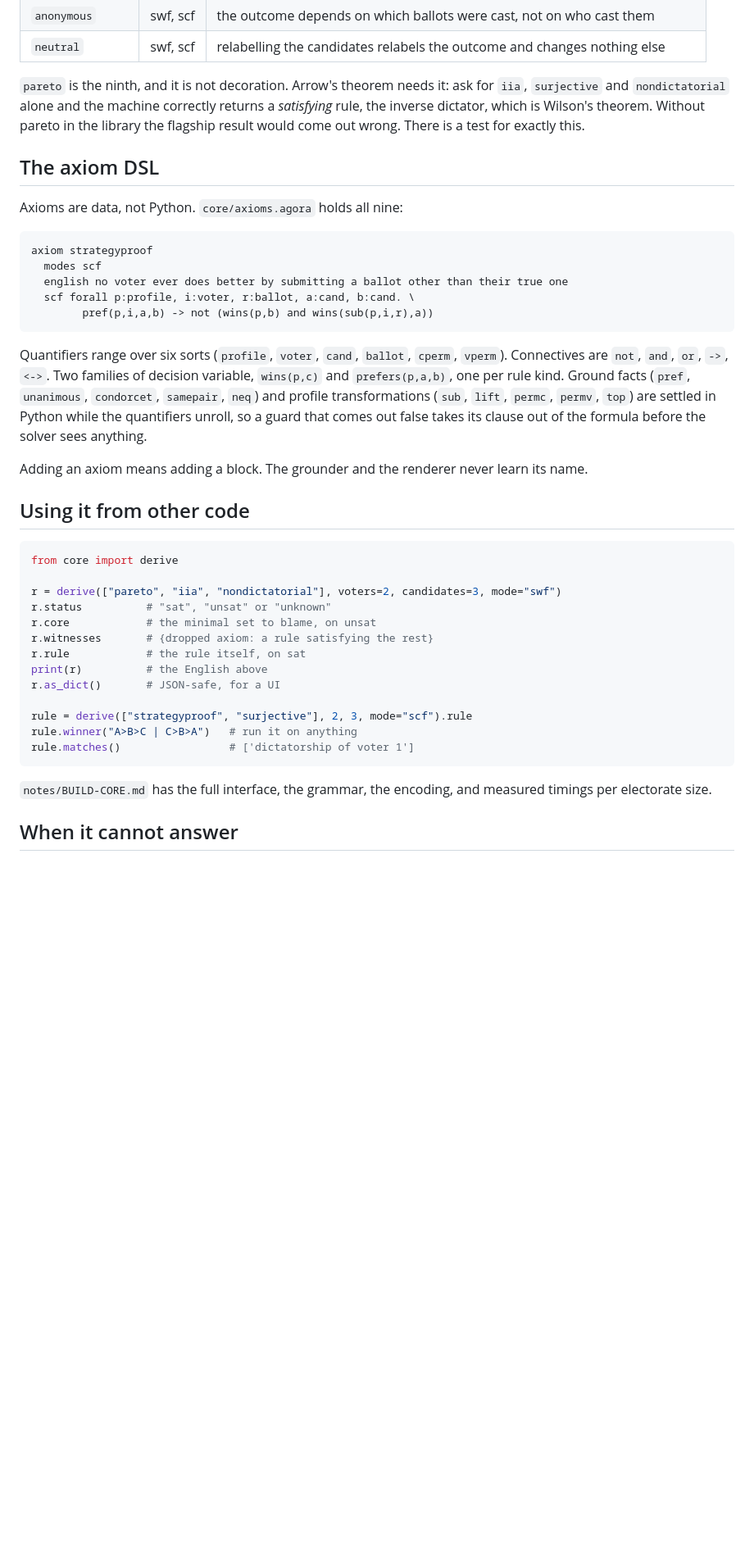
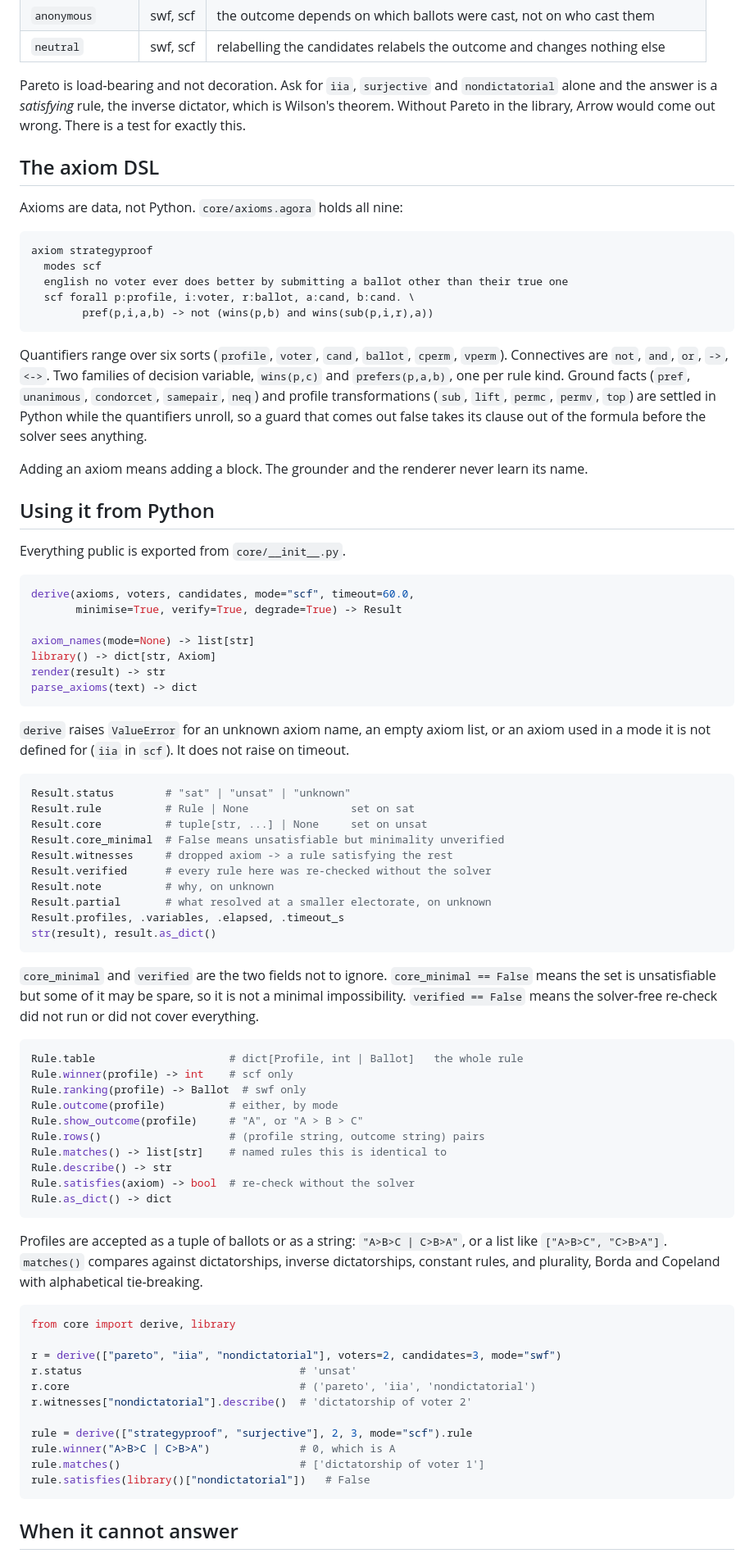
Before and after one commit to abhaymettu/agora, a Markdown page: README.md, the part around one of its changes. Shown at 82% size. GitHub-like rendering; blank space fills up the shorter version.

````diff
--- a/README.md
+++ b/README.md
@@ -122,10 +159,10 @@ winner, `swf` produces a social ranking.
 | `anonymous` | swf, scf | the outcome depends on which ballots were cast, not on who cast them |
 | `neutral` | swf, scf | relabelling the candidates relabels the outcome and changes nothing else |
 
-`pareto` is the ninth, and it is not decoration. Arrow's theorem needs it: ask for
-`iia`, `surjective` and `nondictatorial` alone and the machine correctly returns a
-*satisfying* rule, the inverse dictator, which is Wilson's theorem. Without pareto in
-the library the flagship result would come out wrong. There is a test for exactly this.
+Pareto is load-bearing and not decoration. Ask for `iia`, `surjective` and
+`nondictatorial` alone and the answer is a *satisfying* rule, the inverse dictator,
+which is Wilson's theorem. Without Pareto in the library, Arrow would come out wrong.
+There is a test for exactly this.
 
 ## The axiom DSL
 
@@ -143,33 +180,80 @@ Quantifiers range over six sorts (`profile`, `voter`, `cand`, `ballot`, `cperm`,
 `vperm`). Connectives are `not`, `and`, `or`, `->`, `<->`. Two families of decision
 variable, `wins(p,c)` and `prefers(p,a,b)`, one per rule kind. Ground facts (`pref`,
 `unanimous`, `condorcet`, `samepair`, `neq`) and profile transformations (`sub`,
-`lift`, `permc`, `permv`, `top`) are settled in Python while the quantifiers unroll,
-so a guard that comes out false takes its clause out of the formula before the solver
-sees anything.
+`lift`, `permc`, `permv`, `top`) are settled in Python while the quantifiers unroll, so
+a guard that comes out false takes its clause out of the formula before the solver sees
+anything.
 
 Adding an axiom means adding a block. The grounder and the renderer never learn its
 name.
 
-## Using it from other code
+## Using it from Python
+
+Everything public is exported from `core/__init__.py`.
 
 ```python
-from core import derive
+derive(axioms, voters, candidates, mode="scf", timeout=60.0,
+       minimise=True, verify=True, degrade=True) -> Result
+
+axiom_names(mode=None) -> list[str]
+library() -> dict[str, Axiom]
+render(result) -> str
+parse_axioms(text) -> dict
+```
+
+`derive` raises `ValueError` for an unknown axiom name, an empty axiom list, or an
+axiom used in a mode it is not defined for (`iia` in `scf`). It does not raise on
+timeout.
+
+```python
+Result.status        # "sat" | "unsat" | "unknown"
+Result.rule          # Rule | None                set on sat
+Result.core          # tuple[str, ...] | None     set on unsat
+Result.core_minimal  # False means unsatisfiable but minimality unverified
+Result.witnesses     # dropped axiom -> a rule satisfying the rest
+Result.verified      # every rule here was re-checked without the solver
+Result.note          # why, on unknown
+Result.partial       # what resolved at a smaller electorate, on unknown
+Result.profiles, .variables, .elapsed, .timeout_s
+str(result), result.as_dict()
+```
+
+`core_minimal` and `verified` are the two fields not to ignore. `core_minimal == False`
+means the set is unsatisfiable but some of it may be spare, so it is not a minimal
+impossibility. `verified == False` means the solver-free re-check did not run or did
+not cover everything.
+
+```python
+Rule.table                     # dict[Profile, int | Ballot]   the whole rule
+Rule.winner(profile) -> int    # scf only
+Rule.ranking(profile) -> Ballot  # swf only
+Rule.outcome(profile)          # either, by mode
+Rule.show_outcome(profile)     # "A", or "A > B > C"
+Rule.rows()                    # (profile string, outcome string) pairs
+Rule.matches() -> list[str]    # named rules this is identical to
+Rule.describe() -> str
+Rule.satisfies(axiom) -> bool  # re-check without the solver
+Rule.as_dict() -> dict
+```
+
+Profiles are accepted as a tuple of ballots or as a string: `"A>B>C | C>B>A"`, or a
+list like `["A>B>C", "C>B>A"]`. `matches()` compares against dictatorships, inverse
+dictatorships, constant rules, and plurality, Borda and Copeland with alphabetical
+tie-breaking.
+
+```python
+from core import derive, library
 
 r = derive(["pareto", "iia", "nondictatorial"], voters=2, candidates=3, mode="swf")
-r.status          # "sat", "unsat" or "unknown"
-r.core            # the minimal set to blame, on unsat
-r.witnesses       # {dropped axiom: a rule satisfying the rest}
-r.rule            # the rule itself, on sat
-print(r)          # the English above
-r.as_dict()       # JSON-safe, for a UI
+r.status                                  # 'unsat'
+r.core                                    # ('pareto', 'iia', 'nondictatorial')
+r.witnesses["nondictatorial"].describe()  # 'dictatorship of voter 2'
 
 rule = derive(["strategyproof", "surjective"], 2, 3, mode="scf").rule
-rule.winner("A>B>C | C>B>A")   # run it on anything
-rule.matches()                 # ['dictatorship of voter 1']
+rule.winner("A>B>C | C>B>A")              # 0, which is A
+rule.matches()                            # ['dictatorship of voter 1']
+rule.satisfies(library()["nondictatorial"])   # False
 ```
-
-`notes/BUILD-CORE.md` has the full interface, the grammar, the encoding, and measured
-timings per electorate size.
 
 ## When it cannot answer
 
````
Also changed, not shown: other parts of README.md (+101 -63 lines).
